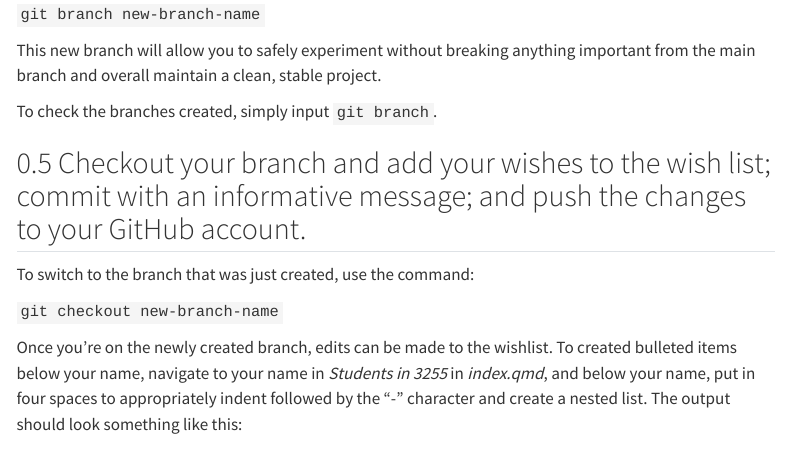
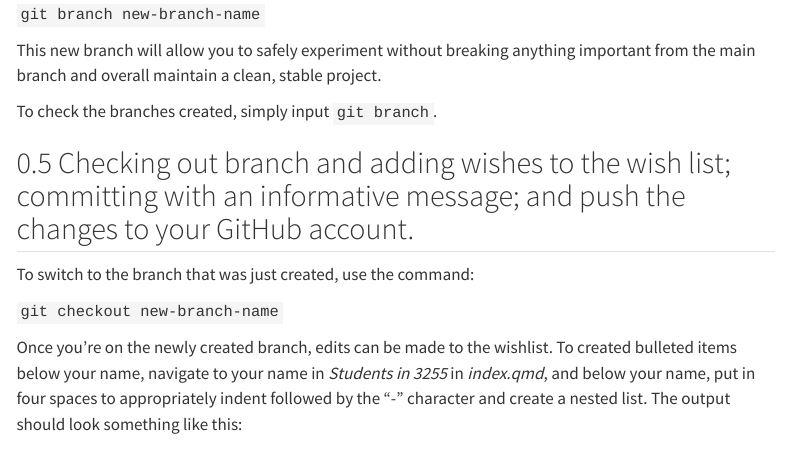
Before and after one commit to ds-uconn/2-contributing-to-class-notes-jc-chen88, a Quarto document (exercise3.qmd): the page in a window 1100 px wide, from 1080 px down. Rendered offline with R 4.5, knitr and Pandoc in place of Quarto, with nearby package versions; menus at the side of the page are left out.

Commit message:
edited formatting to meet the line width

```diff
--- a/exercise3.qmd
+++ b/exercise3.qmd
@@ -72,7 +74,7 @@ important from the main branch and overall maintain a clean, stable project.
 
 To check the branches created, simply input `git branch`.
 
-## Checkout your branch and add your wishes to the wish list; commit with an informative message; and push the changes to your GitHub account.
+## Checking out branch and adding wishes to the wish list; committing with an informative message; and push the changes to your GitHub account.
 
 To switch to the branch that was just created, use the command:
 
```
Also changed, not shown: exercise3.qmd (13 more changed lines).
